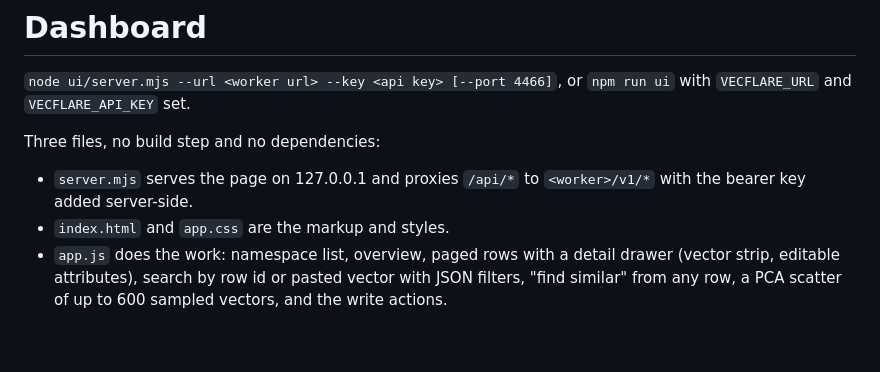
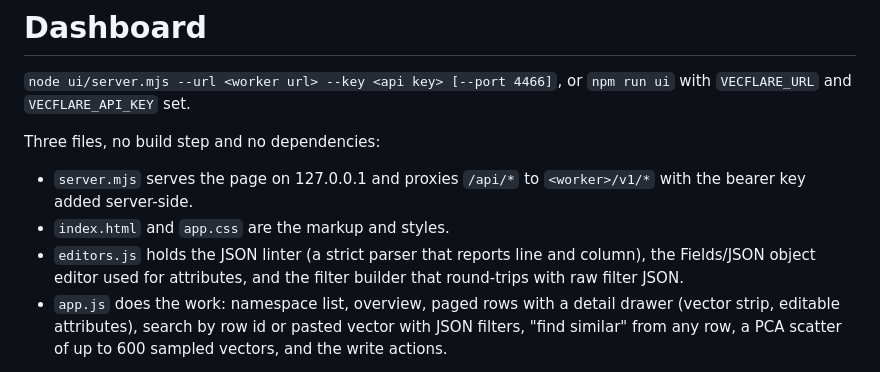
Before and after one commit to edumntg/vecflare, a Markdown page: ui/README.md, the part around the change. Rendered like a GitHub page; blank space fills up the shorter version.

```diff
--- a/ui/README.md
+++ b/ui/README.md
@@ -6,6 +6,7 @@ Three files, no build step and no dependencies:
 
 - `server.mjs` serves the page on 127.0.0.1 and proxies `/api/*` to `<worker>/v1/*` with the bearer key added server-side.
 - `index.html` and `app.css` are the markup and styles.
+- `editors.js` holds the JSON linter (a strict parser that reports line and column), the Fields/JSON object editor used for attributes, and the filter builder that round-trips with raw filter JSON.
 - `app.js` does the work: namespace list, overview, paged rows with a detail drawer (vector strip, editable attributes), search by row id or pasted vector with JSON filters, "find similar" from any row, a PCA scatter of up to 600 sampled vectors, and the write actions.
 
 Everything the page does goes through the same public API documented in the main README; the dashboard has no private endpoints.
```
Also changed, not shown: README.md (+2 -0 lines), docs/dashboard-rows.png, docs/dashboard-search.png, 5 other files.
